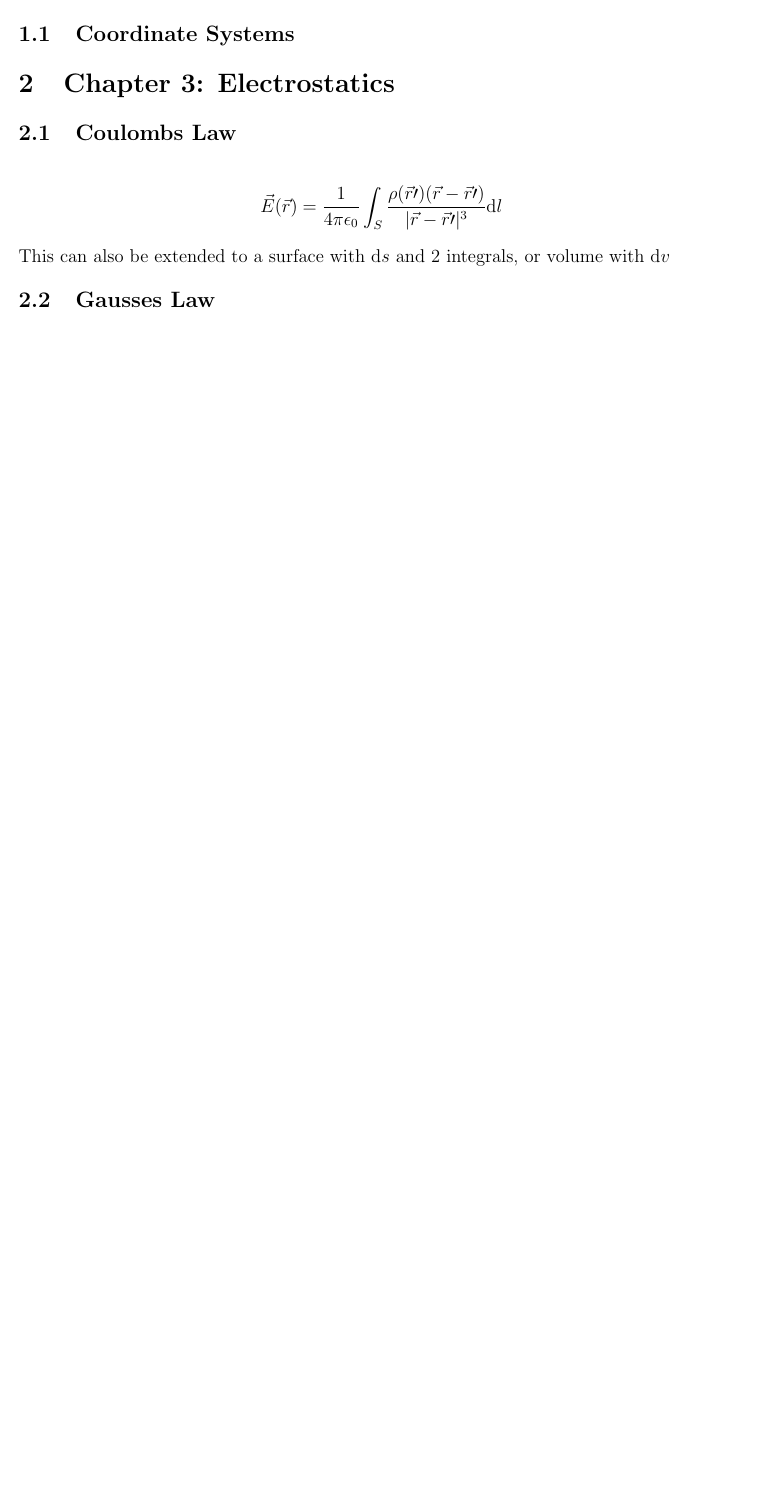
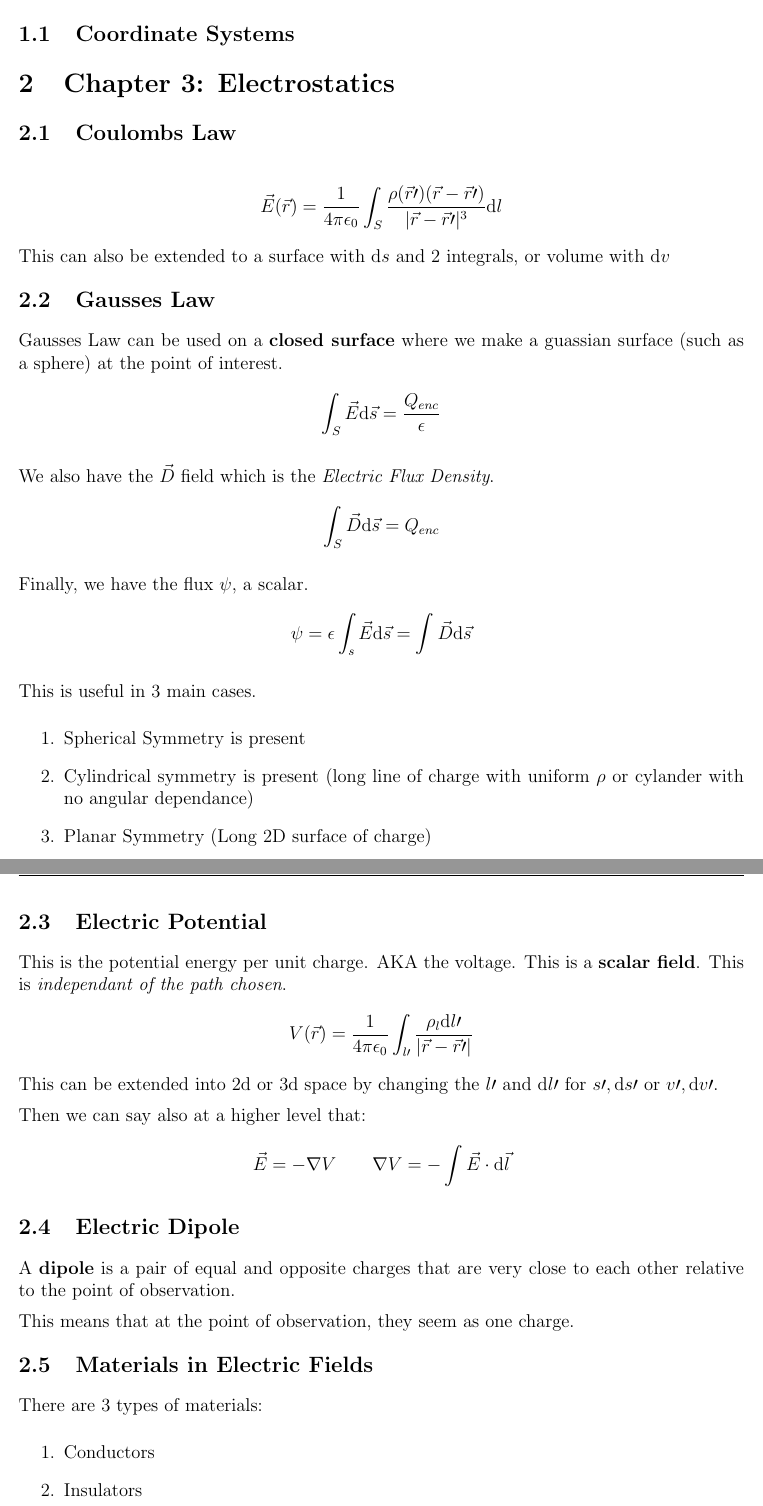
Before and after one commit to owendaigle/uo-cheat-sheets, a LaTeX document (PHY2323/Whole Year Cheat Sheet.tex): part of the page before the commit and two parts of pages 1 and 2 of 2 after it, the two joined at a grey line, cut so that both start at the same text, the shorter picture padded with empty space. Compiled offline with pdfLaTeX.

Commit message:
added more stuff

```diff
--- a/PHY2323/Whole Year Cheat Sheet.tex
+++ b/PHY2323/Whole Year Cheat Sheet.tex
@@ -49,7 +49,54 @@
 	This can also be extended to a surface with $\mathrm ds$ and 2 integrals, or volume with $\mathrm dv$
 
 	\subsection{Gausses Law}
+	Gausses Law can be used on a \textbf{closed surface} where we make a guassian surface (such as a sphere) at the point of interest.
+	\begin{align*}
+		\int_S \vec E \mathrm d \vec s = \frac{Q_{enc}}{\epsilon}
+	\end{align*}
 
+	We also have the $\vec D$ field which is the \textit{Electric Flux Density}.
+	\begin{align*}
+		\int_S \vec D \mathrm d \vec s = Q_{enc}
+	\end{align*}
+
+	Finally, we have the flux $\psi$, a scalar.
+	\begin{align*}
+		\psi = \epsilon \int_s \vec E \mathrm d \vec s = \int \vec D \mathrm d \vec s
+	\end{align*}
+
+	This is useful in 3 main cases.
+	\begin{enumerate}[]
+		\item Spherical Symmetry is present
+		\item Cylindrical symmetry is present (long line of charge with uniform $\rho$ or cylander with no angular dependance)
+		\item Planar Symmetry (Long 2D surface of charge)
+	\end{enumerate}
+
+	\subsection{Electric Potential}
+	This is the potential energy per unit charge. AKA the voltage. This is a \textbf{scalar field}. This is \textit{independant of the path chosen}.
+	\begin{align*}
+		V(\vec r) = \frac{1}{4\pi \epsilon _0} \int_{l\prime }\frac{\rho _l \mathrm d l\prime}{|\vec r-\vec r\prime| }
+	\end{align*}
+	This can be extended into 2d or 3d space by changing the $l\prime$ and $\mathrm d l\prime$ for $s\prime, \mathrm d s\prime$ or $v\prime, \mathrm d v\prime$.
+
+	Then we can say also at a higher level that:
+	\begin{align*}
+		\vec E = -\nabla V \qquad \nabla V = -\int \vec E\cdot \mathrm d \vec l
+	\end{align*}
+
+	\subsection{Electric Dipole}
+	A \textbf{dipole} is a pair of equal and opposite charges that are very close to each other relative to the point of observation.
+
+	This means that at the point of observation, they seem as one charge.
+
+	\subsection{Materials in Electric Fields}
+	There are 3 types of materials:
+	\begin{enumerate}[]
+		\item Conductors
+		\item Insulators
+		\item Semiconductors
+	\end{enumerate}
+
+	If we have 2 electric fields between 2 dielectric (insulators) surfaces, we have the following formulas for the D and E fields.
 
 
 \end{document}
```
Also changed, not shown: PHY2323/Whole Year Cheat Sheet.pdf.
